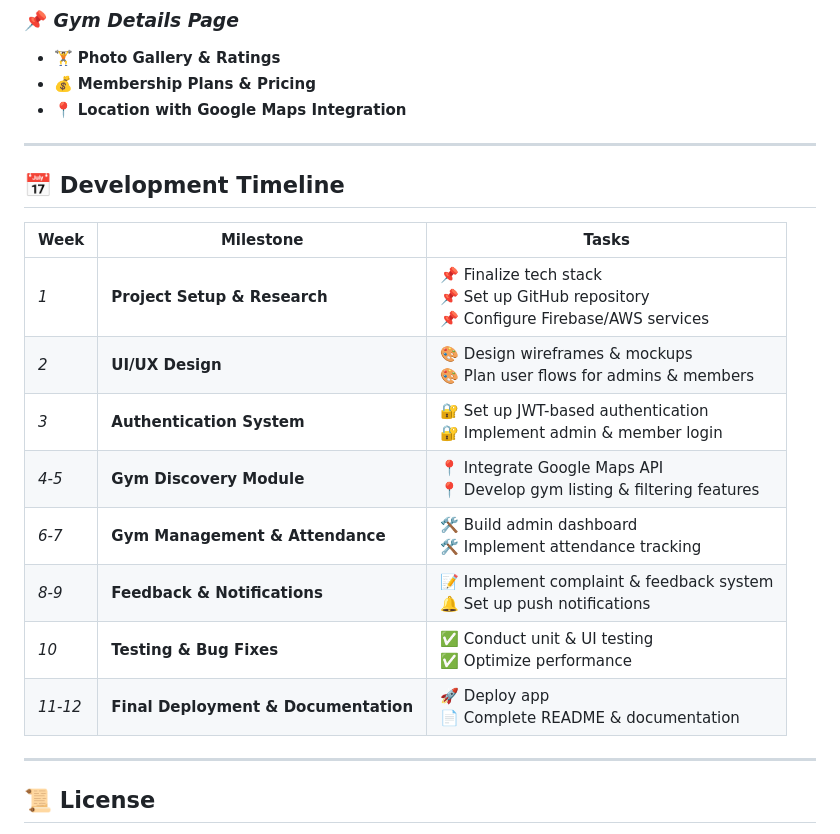
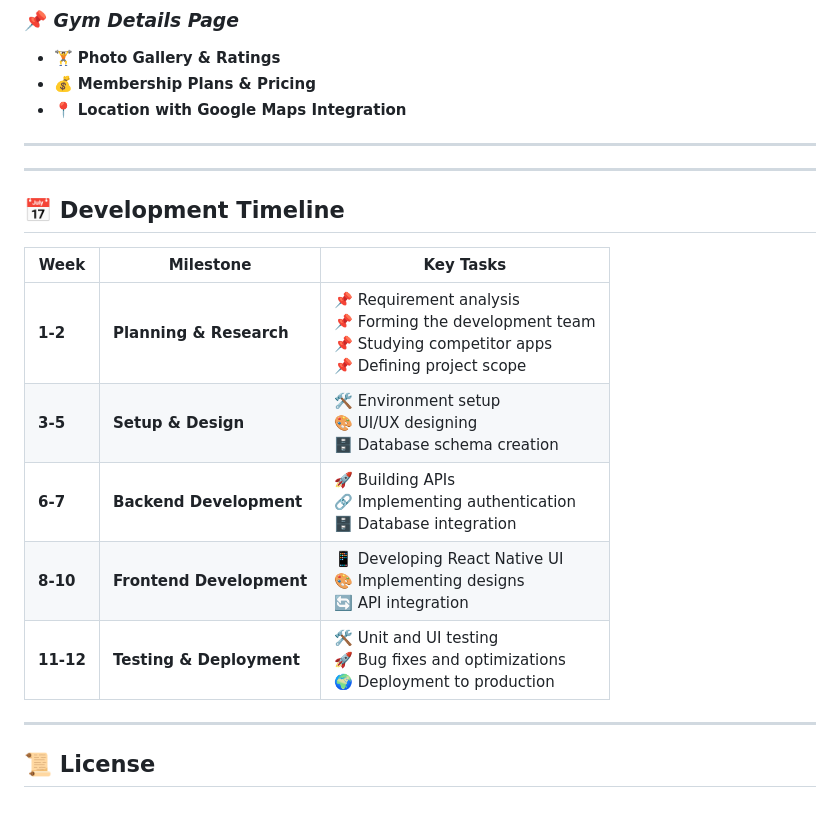
Before and after one commit to mkraj-7838/GYM-Discovery-and-Manangement-APP, a Markdown page: README.md, the part around the change. Drawn GitHub-style.

```diff
--- a/README.md
+++ b/README.md
@@ -60,18 +60,17 @@ The *Gym Management and Discovery App* is built using the following technologies
 
 ---
 
-## 📅 Development Timeline
+---
 
-| Week | Milestone | Tasks |
-|------|-----------|-------|
-| *1* | **Project Setup & Research** | 📌 Finalize tech stack <br> 📌 Set up GitHub repository <br> 📌 Configure Firebase/AWS services |
-| *2* | **UI/UX Design** | 🎨 Design wireframes & mockups <br> 🎨 Plan user flows for admins & members |
-| *3* | **Authentication System** | 🔐 Set up JWT-based authentication <br> 🔐 Implement admin & member login |
-| *4-5* | **Gym Discovery Module** | 📍 Integrate Google Maps API <br> 📍 Develop gym listing & filtering features |
-| *6-7* | **Gym Management & Attendance** | 🛠 Build admin dashboard <br> 🛠 Implement attendance tracking |
-| *8-9* | **Feedback & Notifications** | 📝 Implement complaint & feedback system <br> 🔔 Set up push notifications |
-| *10* | **Testing & Bug Fixes** | ✅ Conduct unit & UI testing <br> ✅ Optimize performance |
-| *11-12* | **Final Deployment & Documentation** | 🚀 Deploy app <br> 📄 Complete README & documentation |
+## 📅 **Development Timeline**
+
+| **Week**  | **Milestone**  | **Key Tasks**  |
+|-----------|--------------|----------------|
+| **1-2**  | **Planning & Research**  | 📌 Requirement analysis <br> 📌 Forming the development team <br> 📌 Studying competitor apps <br> 📌 Defining project scope |
+| **3-5**  | **Setup & Design**  | 🛠 Environment setup <br> 🎨 UI/UX designing <br> 🗄 Database schema creation |
+| **6-7**  | **Backend Development**  | 🚀 Building APIs <br> 🔗 Implementing authentication <br> 🗄 Database integration |
+| **8-10** | **Frontend Development**  | 📱 Developing React Native UI <br> 🎨 Implementing designs <br> 🔄 API integration |
+| **11-12** | **Testing & Deployment**  | 🛠 Unit and UI testing <br> 🚀 Bug fixes and optimizations <br> 🌍 Deployment to production |
 
 ---
 
```
